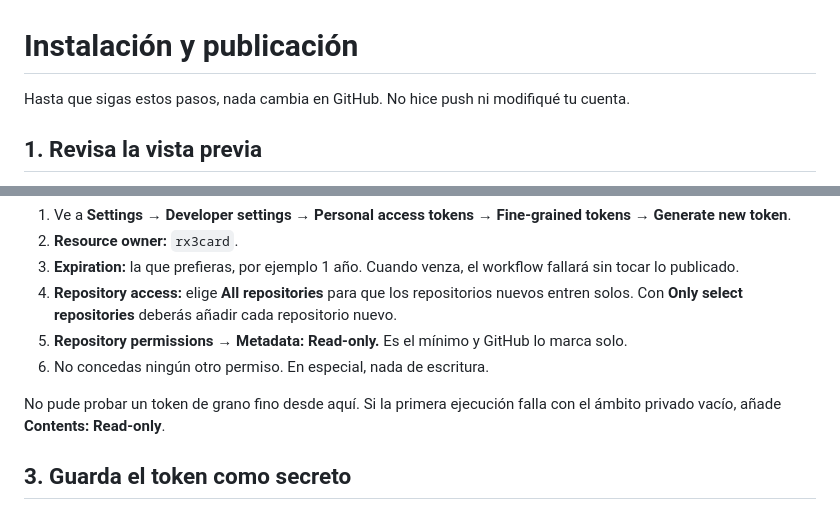
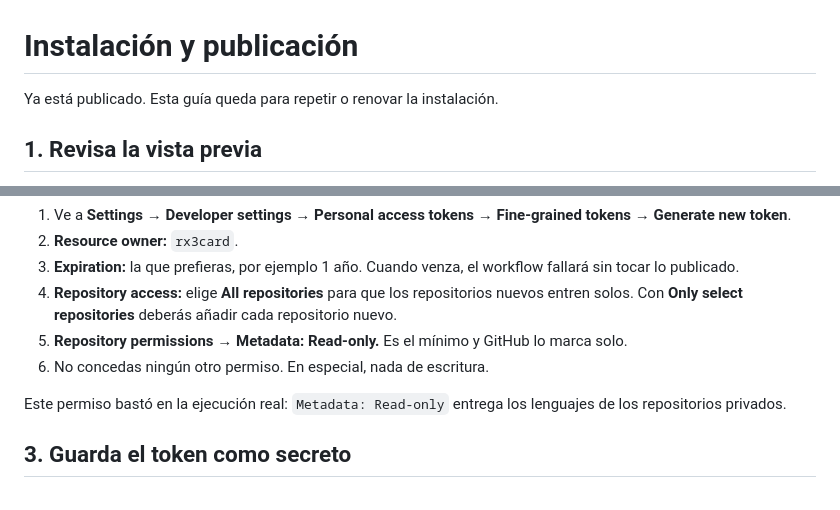
Before and after one commit to rx3card/rx3card, a Markdown page: INSTALACION.md, 2 parts joined by grey strips. GitHub-like rendering.

```diff
--- a/INSTALACION.md
+++ b/INSTALACION.md
@@ -1,6 +1,6 @@
 # Instalación y publicación
 
-Hasta que sigas estos pasos, nada cambia en GitHub. No hice push ni modifiqué tu cuenta.
+Ya está publicado. Esta guía queda para repetir o renovar la instalación.
 
 ## 1. Revisa la vista previa
 
@@ -19,7 +19,7 @@ El `GITHUB_TOKEN` estándar no ve tus repositorios privados, así que necesitas
 5. **Repository permissions → Metadata: Read-only.** Es el mínimo y GitHub lo marca solo.
 6. No concedas ningún otro permiso. En especial, nada de escritura.
 
-No pude probar un token de grano fino desde aquí. Si la primera ejecución falla con el ámbito privado vacío, añade **Contents: Read-only**.
+Este permiso bastó en la ejecución real: `Metadata: Read-only` entrega los lenguajes de los repositorios privados.
 
 ## 3. Guarda el token como secreto
 
```
Also changed, not shown: VALIDACION.md (+12 -5 lines).
